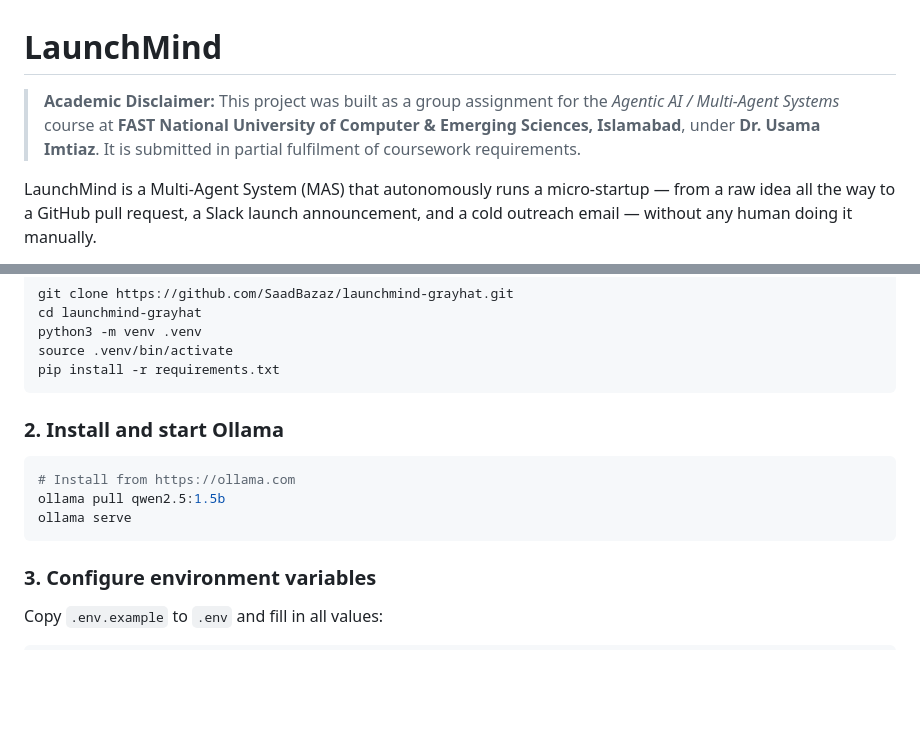
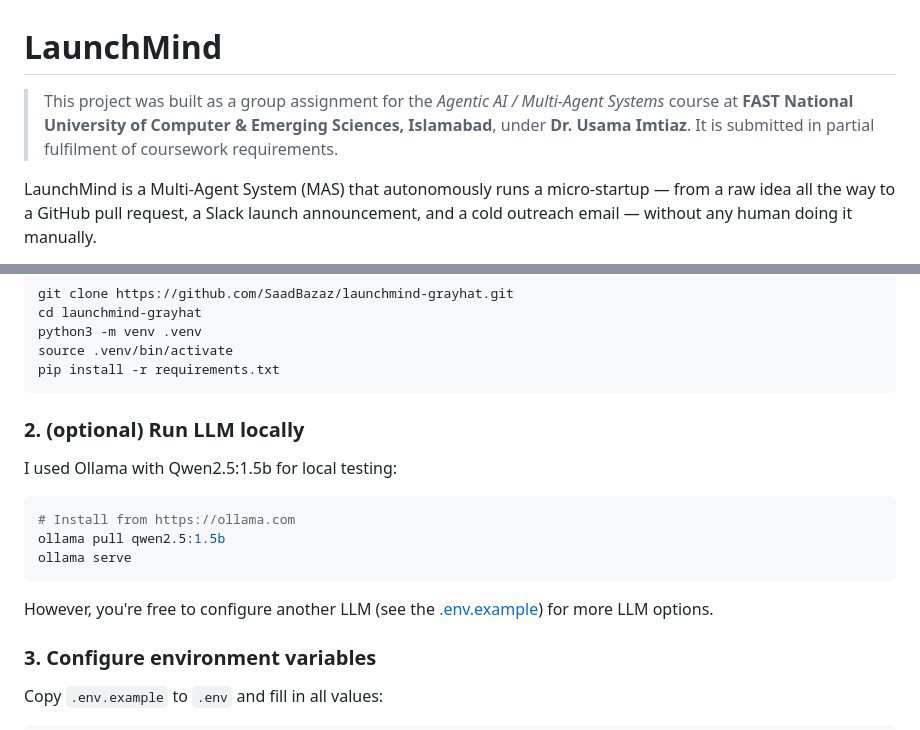
Before and after one commit to SaadBazaz/launchmind-grayhat, a Markdown page: README.md, 2 parts joined by grey strips. Rendered like a GitHub page; blank space fills up the shorter version.

Commit message:
docs: update readme

````diff
--- a/README.md
+++ b/README.md
@@ -1,6 +1,6 @@
 # LaunchMind
 
-> **Academic Disclaimer:** This project was built as a group assignment for the *Agentic AI / Multi-Agent Systems* course at **FAST National University of Computer & Emerging Sciences, Islamabad**, under **Dr. Usama Imtiaz**. It is submitted in partial fulfilment of coursework requirements.
+> This project was built as a group assignment for the *Agentic AI / Multi-Agent Systems* course at **FAST National University of Computer & Emerging Sciences, Islamabad**, under **Dr. Usama Imtiaz**. It is submitted in partial fulfilment of coursework requirements.
 
 LaunchMind is a Multi-Agent System (MAS) that autonomously runs a micro-startup — from a raw idea all the way to a GitHub pull request, a Slack launch announcement, and a cold outreach email — without any human doing it manually.
 
@@ -78,13 +78,17 @@ source .venv/bin/activate
 pip install -r requirements.txt
 ```
 
-### 2. Install and start Ollama
+### 2. (optional) Run LLM locally
+
+I used Ollama with Qwen2.5:1.5b for local testing:
 
 ```bash
 # Install from https://ollama.com
 ollama pull qwen2.5:1.5b
 ollama serve
 ```
+
+However, you're free to configure another LLM (see the [.env.example](./.env.example)) for more LLM options.
 
 ### 3. Configure environment variables
 
````
